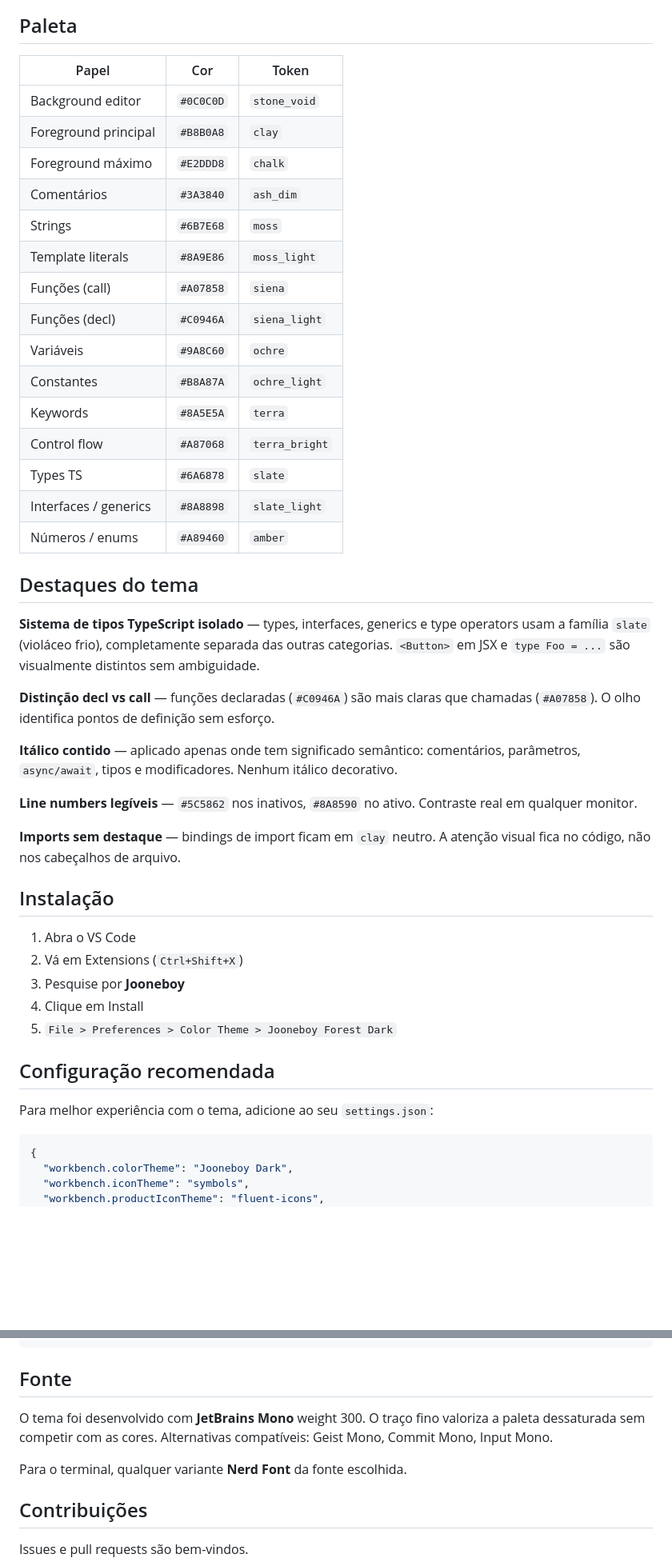
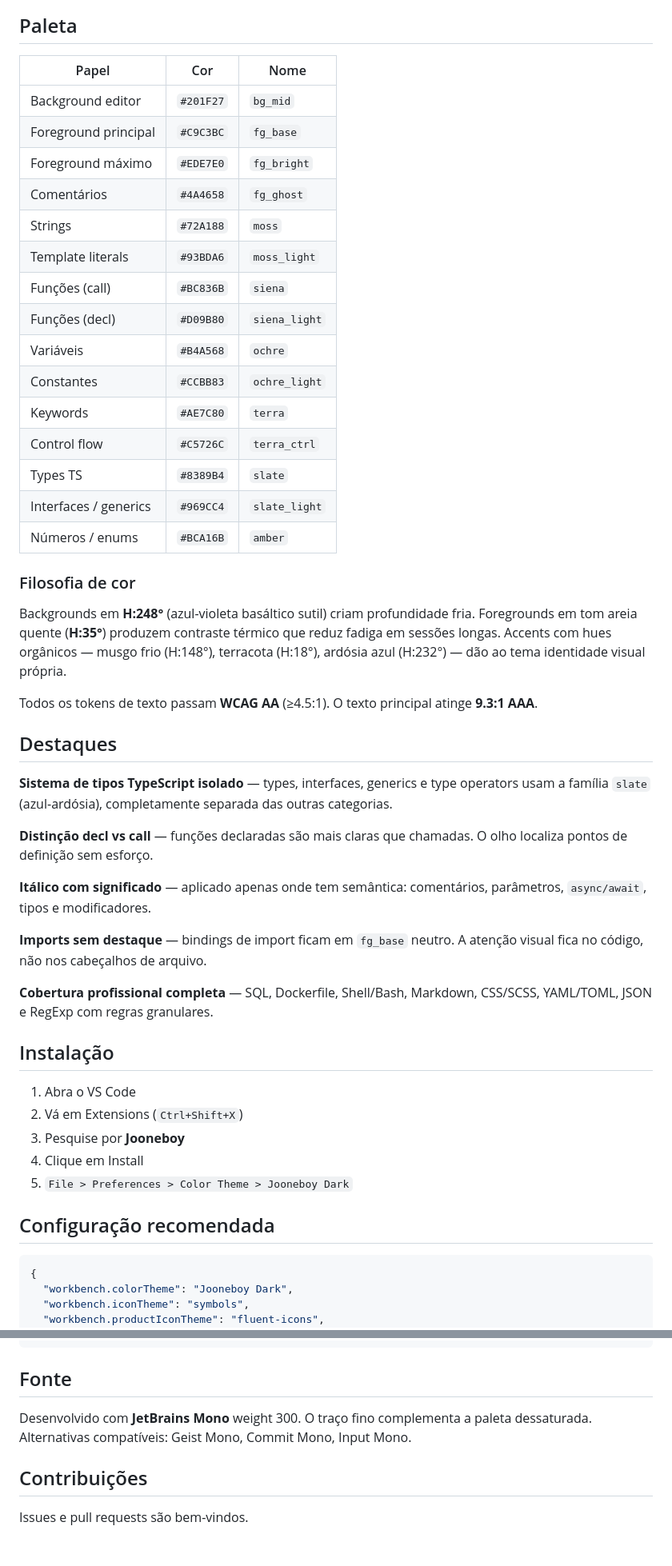
Before and after one commit to joaomjbraga/jooneboy-theme, a Markdown page: README.md, 2 parts joined by grey strips. Shown at 80% size. GitHub-like rendering; blank space fills up the shorter version.

Commit message:
manutenção:v2

````diff
--- a/README.md
+++ b/README.md
@@ -14,35 +8,41 @@ Tema dark para VS Code com fundo preto frio e paleta terrosa dessaturada. Desenv
 
 ## Paleta
 
-| Papel                 | Cor       | Token          |
-| --------------------- | --------- | -------------- |
-| Background editor     | `#0C0C0D` | `stone_void`   |
-| Foreground principal  | `#B8B0A8` | `clay`         |
-| Foreground máximo     | `#E2DDD8` | `chalk`        |
-| Comentários           | `#3A3840` | `ash_dim`      |
-| Strings               | `#6B7E68` | `moss`         |
-| Template literals     | `#8A9E86` | `moss_light`   |
-| Funções (call)        | `#A07858` | `siena`        |
-| Funções (decl)        | `#C0946A` | `siena_light`  |
-| Variáveis             | `#9A8C60` | `ochre`        |
-| Constantes            | `#B8A87A` | `ochre_light`  |
-| Keywords              | `#8A5E5A` | `terra`        |
-| Control flow          | `#A87068` | `terra_bright` |
-| Types TS              | `#6A6878` | `slate`        |
-| Interfaces / generics | `#8A8898` | `slate_light`  |
-| Números / enums       | `#A89460` | `amber`        |
+| Papel                 | Cor       | Nome          |
+| --------------------- | --------- | ------------- |
+| Background editor     | `#201F27` | `bg_mid`      |
+| Foreground principal  | `#C9C3BC` | `fg_base`     |
+| Foreground máximo     | `#EDE7E0` | `fg_bright`   |
+| Comentários           | `#4A4658` | `fg_ghost`    |
+| Strings               | `#72A188` | `moss`        |
+| Template literals     | `#93BDA6` | `moss_light`  |
+| Funções (call)        | `#BC836B` | `siena`       |
+| Funções (decl)        | `#D09B80` | `siena_light` |
+| Variáveis             | `#B4A568` | `ochre`       |
+| Constantes            | `#CCBB83` | `ochre_light` |
+| Keywords              | `#AE7C80` | `terra`       |
+| Control flow          | `#C5726C` | `terra_ctrl`  |
+| Types TS              | `#8389B4` | `slate`       |
+| Interfaces / generics | `#969CC4` | `slate_light` |
+| Números / enums       | `#BCA16B` | `amber`       |
 
-## Destaques do tema
+### Filosofia de cor
 
-**Sistema de tipos TypeScript isolado** — types, interfaces, generics e type operators usam a família `slate` (violáceo frio), completamente separada das outras categorias. `<Button>` em JSX e `type Foo = ...` são visualmente distintos sem ambiguidade.
+Backgrounds em **H:248°** (azul-violeta basáltico sutil) criam profundidade fria. Foregrounds em tom areia quente (**H:35°**) produzem contraste térmico que reduz fadiga em sessões longas. Accents com hues orgânicos — musgo frio (H:148°), terracota (H:18°), ardósia azul (H:232°) — dão ao tema identidade visual própria.
 
-**Distinção decl vs call** — funções declaradas (`#C0946A`) são mais claras que chamadas (`#A07858`). O olho identifica pontos de definição sem esforço.
+Todos os tokens de texto passam **WCAG AA** (≥4.5:1). O texto principal atinge **9.3:1 AAA**.
 
-**Itálico contido** — aplicado apenas onde tem significado semântico: comentários, parâmetros, `async/await`, tipos e modificadores. Nenhum itálico decorativo.
+## Destaques
 
-**Line numbers legíveis** — `#5C5862` nos inativos, `#8A8590` no ativo. Contraste real em qualquer monitor.
+**Sistema de tipos TypeScript isolado** — types, interfaces, generics e type operators usam a família `slate` (azul-ardósia), completamente separada das outras categorias.
 
-**Imports sem destaque** — bindings de import ficam em `clay` neutro. A atenção visual fica no código, não nos cabeçalhos de arquivo.
+**Distinção decl vs call** — funções declaradas são mais claras que chamadas. O olho localiza pontos de definição sem esforço.
+
+**Itálico com significado** — aplicado apenas onde tem semântica: comentários, parâmetros, `async/await`, tipos e modificadores.
+
+**Imports sem destaque** — bindings de import ficam em `fg_base` neutro. A atenção visual fica no código, não nos cabeçalhos de arquivo.
+
+**Cobertura profissional completa** — SQL, Dockerfile, Shell/Bash, Markdown, CSS/SCSS, YAML/TOML, JSON e RegExp com regras granulares.
 
 ## Instalação
 
@@ -50,11 +50,9 @@ Tema dark para VS Code com fundo preto frio e paleta terrosa dessaturada. Desenv
 2. Vá em Extensions (`Ctrl+Shift+X`)
 3. Pesquise por **Jooneboy**
 4. Clique em Install
-5. `File > Preferences > Color Theme > Jooneboy Forest Dark`
+5. `File > Preferences > Color Theme > Jooneboy Dark`
 
 ## Configuração recomendada
-
-Para melhor experiência com o tema, adicione ao seu `settings.json`:
 
 ```json
 {
@@ -89,9 +87,7 @@ Para melhor experiência com o tema, adicione ao seu `settings.json`:
 
 ## Fonte
 
-O tema foi desenvolvido com **JetBrains Mono** weight 300. O traço fino valoriza a paleta dessaturada sem competir com as cores. Alternativas compatíveis: Geist Mono, Commit Mono, Input Mono.
-
-Para o terminal, qualquer variante **Nerd Font** da fonte escolhida.
+Desenvolvido com **JetBrains Mono** weight 300. O traço fino complementa a paleta dessaturada. Alternativas compatíveis: Geist Mono, Commit Mono, Input Mono.
 
 ## Contribuições
 
````
Also changed, not shown: other parts of README.md (+3 -9 lines), screenshots/preview-api.png (deleted), screenshots/preview-tsx.png (deleted), screenshots/preview-types.png (deleted), screenshots/preview.png (added), 1 other file.
